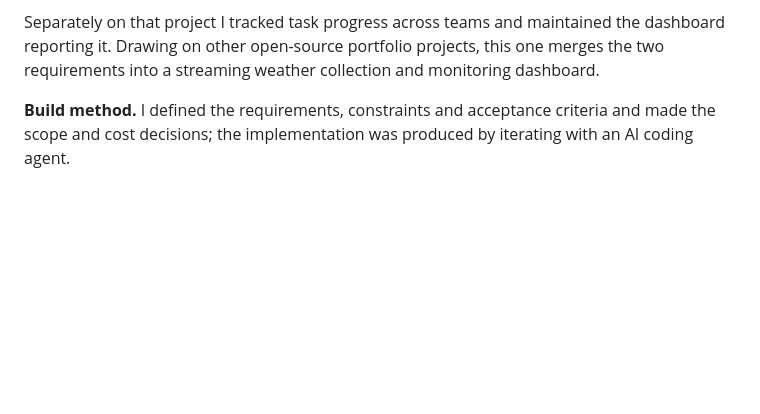
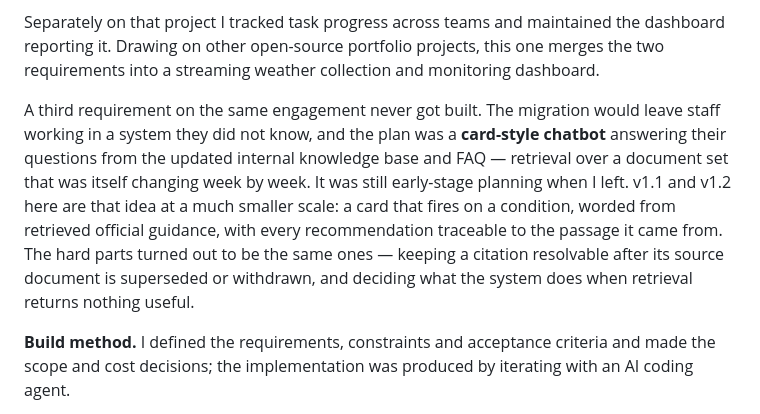
Before and after one commit to Shomao1998/weather-streaming-app, a Markdown page: README.md, the part around the change. GitHub-like rendering; blank space fills up the shorter version.

```diff
--- a/README.md
+++ b/README.md
@@ -54,6 +54,15 @@ the project could absorb.
 Separately on that project I tracked task progress across teams and maintained the dashboard
 reporting it. Drawing on other open-source portfolio projects, this one merges the two
 requirements into a streaming weather collection and monitoring dashboard.
+
+A third requirement on the same engagement never got built. The migration would leave staff working
+in a system they did not know, and the plan was a **card-style chatbot** answering their questions
+from the updated internal knowledge base and FAQ — retrieval over a document set that was itself
+changing week by week. It was still early-stage planning when I left. v1.1 and v1.2 here are that
+idea at a much smaller scale: a card that fires on a condition, worded from retrieved official
+guidance, with every recommendation traceable to the passage it came from. The hard parts turned
+out to be the same ones — keeping a citation resolvable after its source document is superseded or
+withdrawn, and deciding what the system does when retrieval returns nothing useful.
 
 **Build method.** I defined the requirements, constraints and acceptance criteria and made the
 scope and cost decisions; the implementation was produced by iterating with an AI coding agent.
```
Also changed, not shown: README.zh-CN.md (+7 -0 lines).
